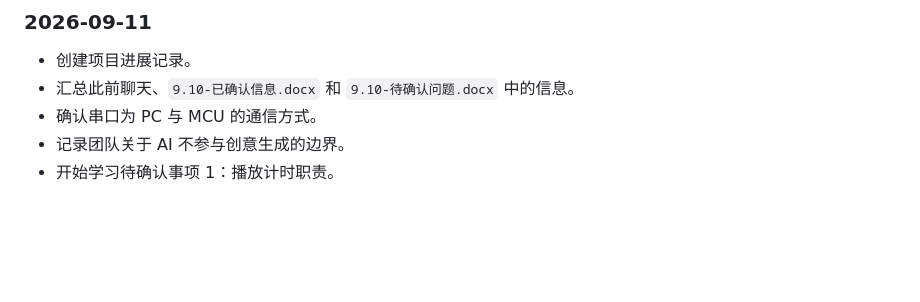
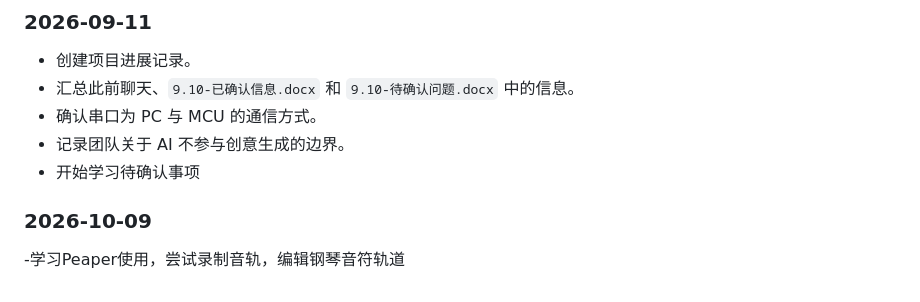
Before and after one commit to funw25/hello-world, a Markdown page: 比赛/嵌入式比赛（26-27）/README.md, the part around one of its changes. GitHub-like rendering; blank space fills up the shorter version.

```diff
--- a/比赛/嵌入式比赛（26-27）/README.md
+++ b/比赛/嵌入式比赛（26-27）/README.md
@@ -210,4 +201,8 @@
 - 汇总此前聊天、`9.10-已确认信息.docx` 和 `9.10-待确认问题.docx` 中的信息。
 - 确认串口为 PC 与 MCU 的通信方式。
 - 记录团队关于 AI 不参与创意生成的边界。
-- 开始学习待确认事项 1：播放计时职责。
+- 开始学习待确认事项
+
+### 2026-10-09
+
+-学习Peaper使用，尝试录制音轨，编辑钢琴音符轨道
```
Also changed, not shown: other parts of 比赛/嵌入式比赛（26-27）/README.md (+16 -25 lines).
